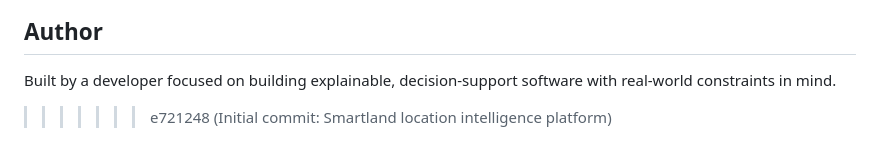
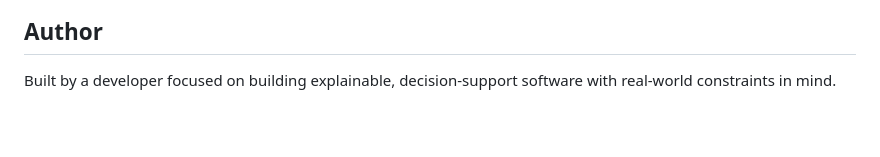
Before and after one commit to RandellRonald/smartland, a Markdown page: README.md, the part around the change. GitHub-like rendering; blank space fills up the shorter version.

Commit message:
Remove extraneous commit message from README

```diff
--- a/README.md
+++ b/README.md
@@ -210,4 +210,3 @@ The foundation is already in place.
 ## Author
 
 Built by a developer focused on building explainable, decision-support software with real-world constraints in mind.
->>>>>>> e721248 (Initial commit: Smartland location intelligence platform)
```
